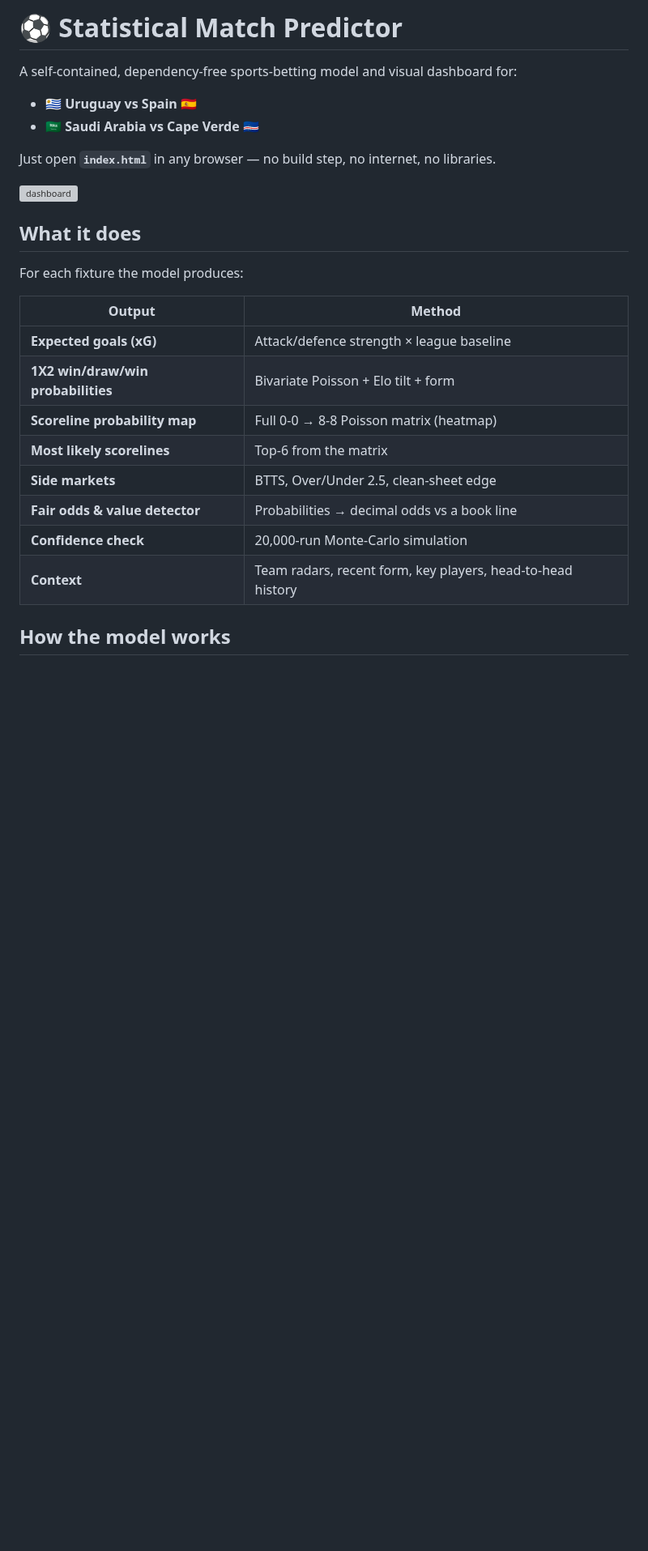
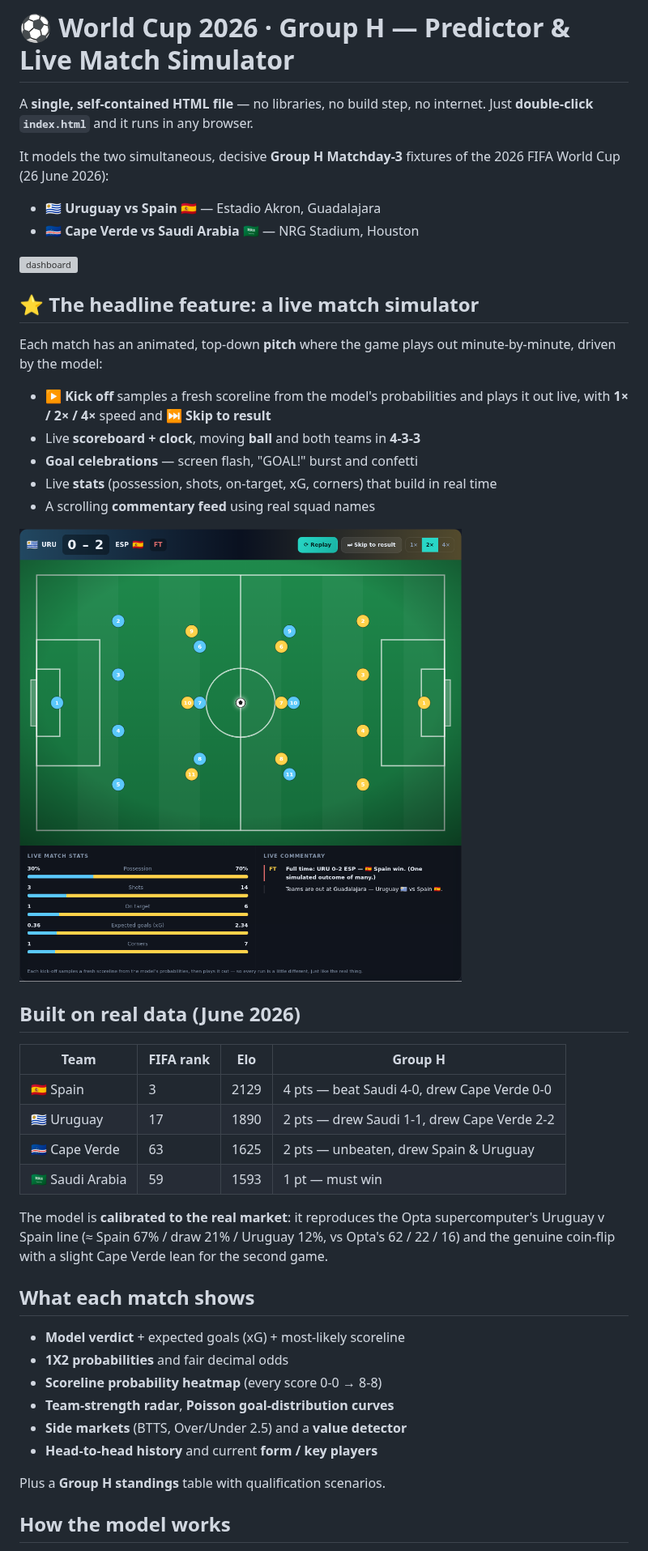
Before and after one commit to awojtowicz590-create/My-project-, a Markdown page: README.md, the part around one of its changes. Shown at 81% size. Rendered like a GitHub page; pictures changed too: docs/simulator.png (added); blank space fills up the shorter version; grey boxes are pictures that could not be loaded.

```diff
--- a/README.md
+++ b/README.md
@@ -1,28 +1,54 @@
-# ⚽ Statistical Match Predictor
+# ⚽ World Cup 2026 · Group H — Predictor & Live Match Simulator
 
-A self-contained, dependency-free sports-betting model and visual dashboard for:
+A **single, self-contained HTML file** — no libraries, no build step, no internet.
+Just **double-click `index.html`** and it runs in any browser.
 
-- 🇺🇾 **Uruguay vs Spain** 🇪🇸
-- 🇸🇦 **Saudi Arabia vs Cape Verde** 🇨🇻
+It models the two simultaneous, decisive **Group H Matchday-3** fixtures of the
+2026 FIFA World Cup (26 June 2026):
 
-Just open **`index.html`** in any browser — no build step, no internet, no libraries.
+- 🇺🇾 **Uruguay vs Spain** 🇪🇸 — Estadio Akron, Guadalajara
+- 🇨🇻 **Cape Verde vs Saudi Arabia** 🇸🇦 — NRG Stadium, Houston
 
 ![dashboard](docs/preview.png)
 
-## What it does
+## ⭐ The headline feature: a live match simulator
 
-For each fixture the model produces:
+Each match has an animated, top-down **pitch** where the game plays out
+minute-by-minute, driven by the model:
 
-| Output | Method |
-| --- | --- |
-| **Expected goals (xG)** | Attack/defence strength × league baseline |
-| **1X2 win/draw/win probabilities** | Bivariate Poisson + Elo tilt + form |
-| **Scoreline probability map** | Full 0-0 → 8-8 Poisson matrix (heatmap) |
-| **Most likely scorelines** | Top-6 from the matrix |
-| **Side markets** | BTTS, Over/Under 2.5, clean-sheet edge |
-| **Fair odds & value detector** | Probabilities → decimal odds vs a book line |
-| **Confidence check** | 20,000-run Monte-Carlo simulation |
-| **Context** | Team radars, recent form, key players, head-to-head history |
+- ▶ **Kick off** samples a fresh scoreline from the model's probabilities and
+  plays it out live, with **1× / 2× / 4×** speed and **⏭ Skip to result**
+- Live **scoreboard + clock**, moving **ball** and both teams in **4-3-3**
+- **Goal celebrations** — screen flash, "GOAL!" burst and confetti
+- Live **stats** (possession, shots, on-target, xG, corners) that build in real time
+- A scrolling **commentary feed** using real squad names
+
+![simulator](docs/simulator.png)
+
+## Built on real data (June 2026)
+
+| Team | FIFA rank | Elo | Group H |
+| --- | --- | --- | --- |
+| 🇪🇸 Spain | 3 | 2129 | 4 pts — beat Saudi 4-0, drew Cape Verde 0-0 |
+| 🇺🇾 Uruguay | 17 | 1890 | 2 pts — drew Saudi 1-1, drew Cape Verde 2-2 |
+| 🇨🇻 Cape Verde | 63 | 1625 | 2 pts — unbeaten, drew Spain & Uruguay |
+| 🇸🇦 Saudi Arabia | 59 | 1593 | 1 pt — must win |
+
+The model is **calibrated to the real market**: it reproduces the Opta
+supercomputer's Uruguay v Spain line (≈ Spain 67% / draw 21% / Uruguay 12%,
+vs Opta's 62 / 22 / 16) and the genuine coin-flip with a slight Cape Verde
+lean for the second game.
+
+## What each match shows
+
+- **Model verdict** + expected goals (xG) + most-likely scoreline
+- **1X2 probabilities** and fair decimal odds
+- **Scoreline probability heatmap** (every score 0-0 → 8-8)
+- **Team-strength radar**, **Poisson goal-distribution curves**
+- **Side markets** (BTTS, Over/Under 2.5) and a **value detector**
+- **Head-to-head history** and current **form / key players**
+
+Plus a **Group H standings** table with qualification scenarios.
 
 ## How the model works
 
```
Also changed, not shown: other parts of README.md (+14 -23 lines), 7 other files.
